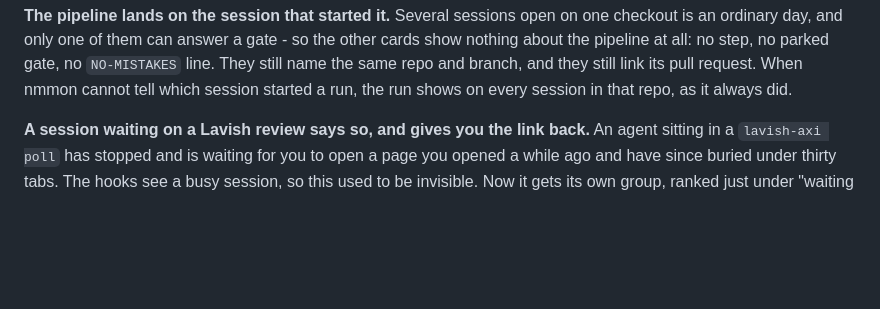
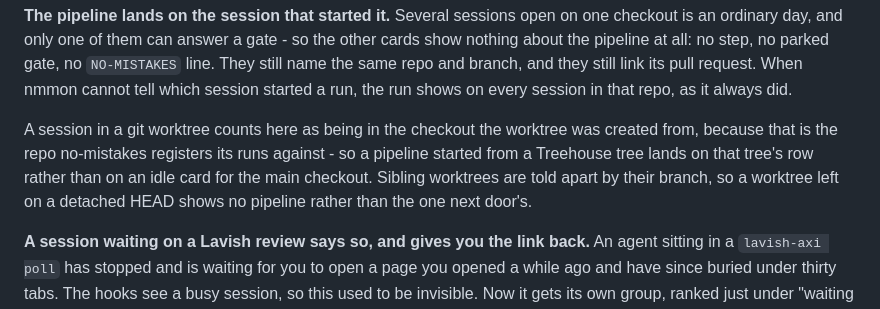
Before and after one commit to mattwwatson/raise, a Markdown page: README.md, the part around the change. GitHub-like rendering; blank space fills up the shorter version.

Commit message:
no-mistakes(document): document worktree run attribution in README and AGENTS.md

```diff
--- a/README.md
+++ b/README.md
@@ -114,6 +114,12 @@ is an ordinary day, and only one of them can answer a gate - so the other cards
 about the pipeline at all: no step, no parked gate, no `NO-MISTAKES` line. They still name the
 same repo and branch, and they still link its pull request. When nmmon cannot tell which
 session started a run, the run shows on every session in that repo, as it always did.
+
+A session in a git worktree counts here as being in the checkout the worktree was created
+from, because that is the repo no-mistakes registers its runs against - so a pipeline started
+from a Treehouse tree lands on that tree's row rather than on an idle card for the main
+checkout. Sibling worktrees are told apart by their branch, so a worktree left on a detached
+HEAD shows no pipeline rather than the one next door's.
 
 **A session waiting on a Lavish review says so, and gives you the link back.** An agent
 sitting in a `lavish-axi poll` has stopped and is waiting for you to open a page you opened a
```
Also changed, not shown: AGENTS.md (+4 -2 lines).
